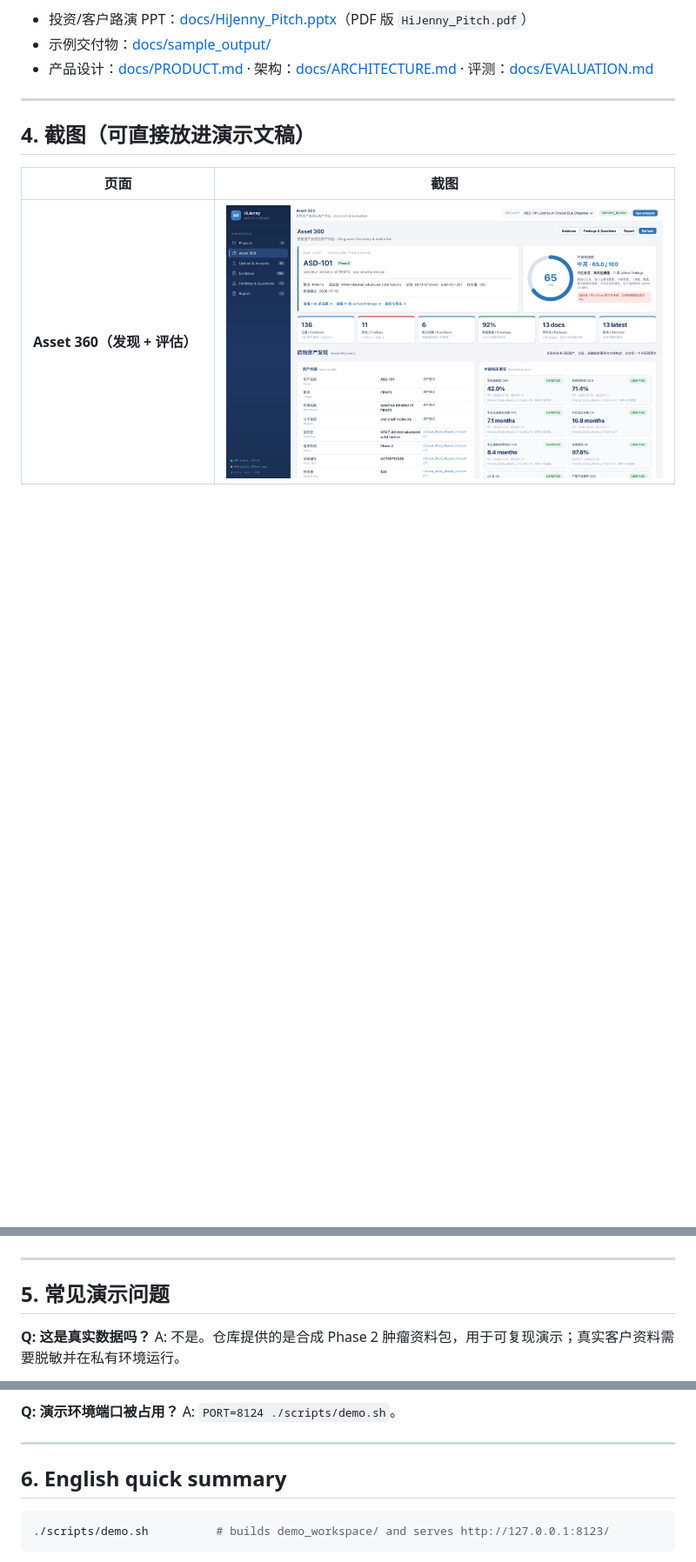
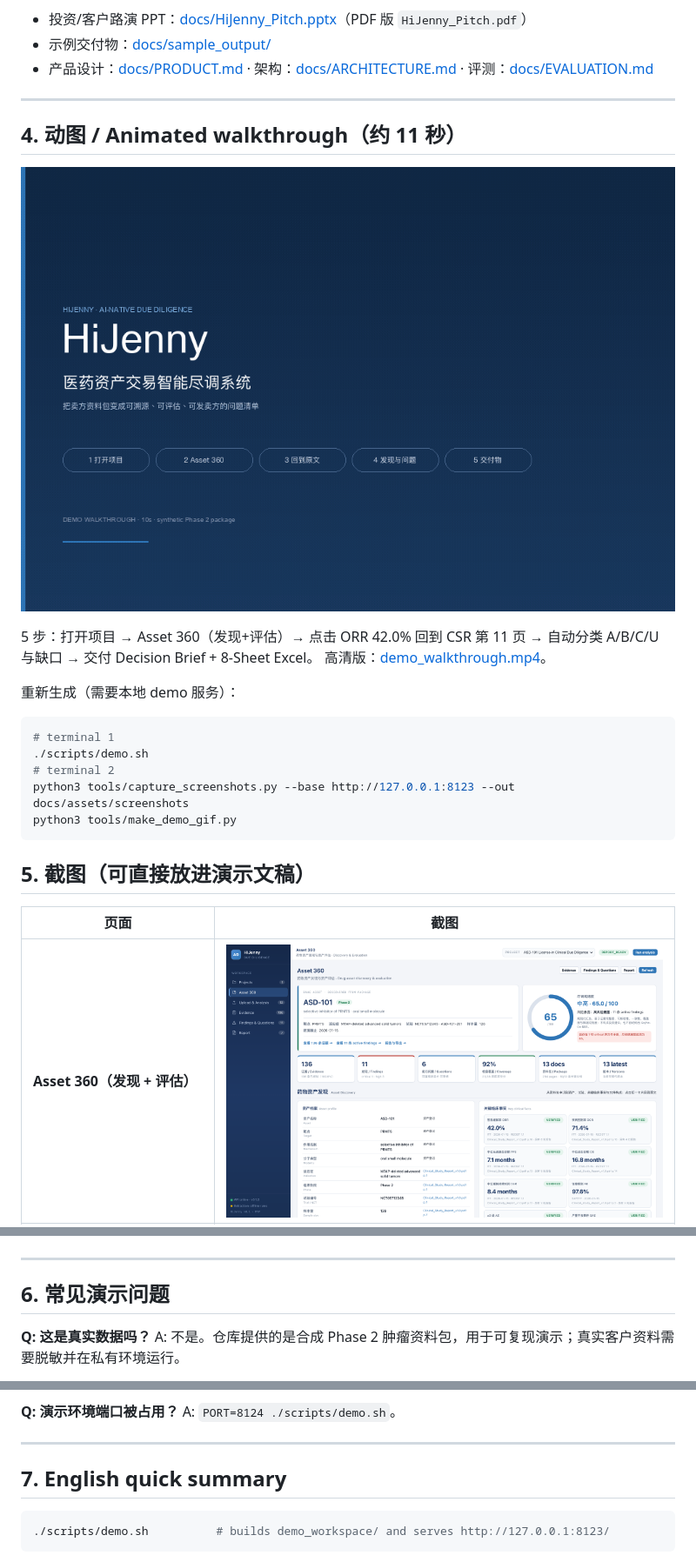
Before and after one commit to james-lebron2000/HiJenny, a Markdown page: docs/DEMO_GUIDE.md, 3 parts joined by grey strips. Shown at 87% size. GitHub-like rendering; pictures changed too: docs/assets/demo_walkthrough.gif (added); blank space fills up the shorter version.

````diff
--- a/docs/DEMO_GUIDE.md
+++ b/docs/DEMO_GUIDE.md
@@ -66,7 +66,25 @@ cd HiJenny
 
 ---
 
-## 4. 截图（可直接放进演示文稿）
+## 4. 动图 / Animated walkthrough（约 11 秒）
+
+![HiJenny demo walkthrough](assets/demo_walkthrough.gif)
+
+5 步：打开项目 → Asset 360（发现+评估）→ 点击 ORR 42.0% 回到 CSR 第 11 页 →
+自动分类 A/B/C/U 与缺口 → 交付 Decision Brief + 8-Sheet Excel。
+高清版：[demo_walkthrough.mp4](assets/demo_walkthrough.mp4)。
+
+重新生成（需要本地 demo 服务）：
+
+```bash
+# terminal 1
+./scripts/demo.sh
+# terminal 2
+python3 tools/capture_screenshots.py --base http://127.0.0.1:8123 --out docs/assets/screenshots
+python3 tools/make_demo_gif.py
+```
+
+## 5. 截图（可直接放进演示文稿）
 
 | 页面 | 截图 |
 |---|---|
@@ -79,7 +97,7 @@ cd HiJenny
 
 ---
 
-## 5. 常见演示问题
+## 6. 常见演示问题
 
 **Q: 这是真实数据吗？**
 A: 不是。仓库提供的是合成 Phase 2 肿瘤资料包，用于可复现演示；真实客户资料需要脱敏并在私有环境运行。
@@ -99,7 +117,7 @@ A: `PORT=8124 ./scripts/demo.sh`。
 
 ---
 
-## 6. English quick summary
+## 7. English quick summary
 
 ```bash
 ./scripts/demo.sh          # builds demo_workspace/ and serves http://127.0.0.1:8123/
````
Also changed, not shown: README.md (+2 -1 lines), docs/assets/demo_walkthrough.png (added), 5 other files.
